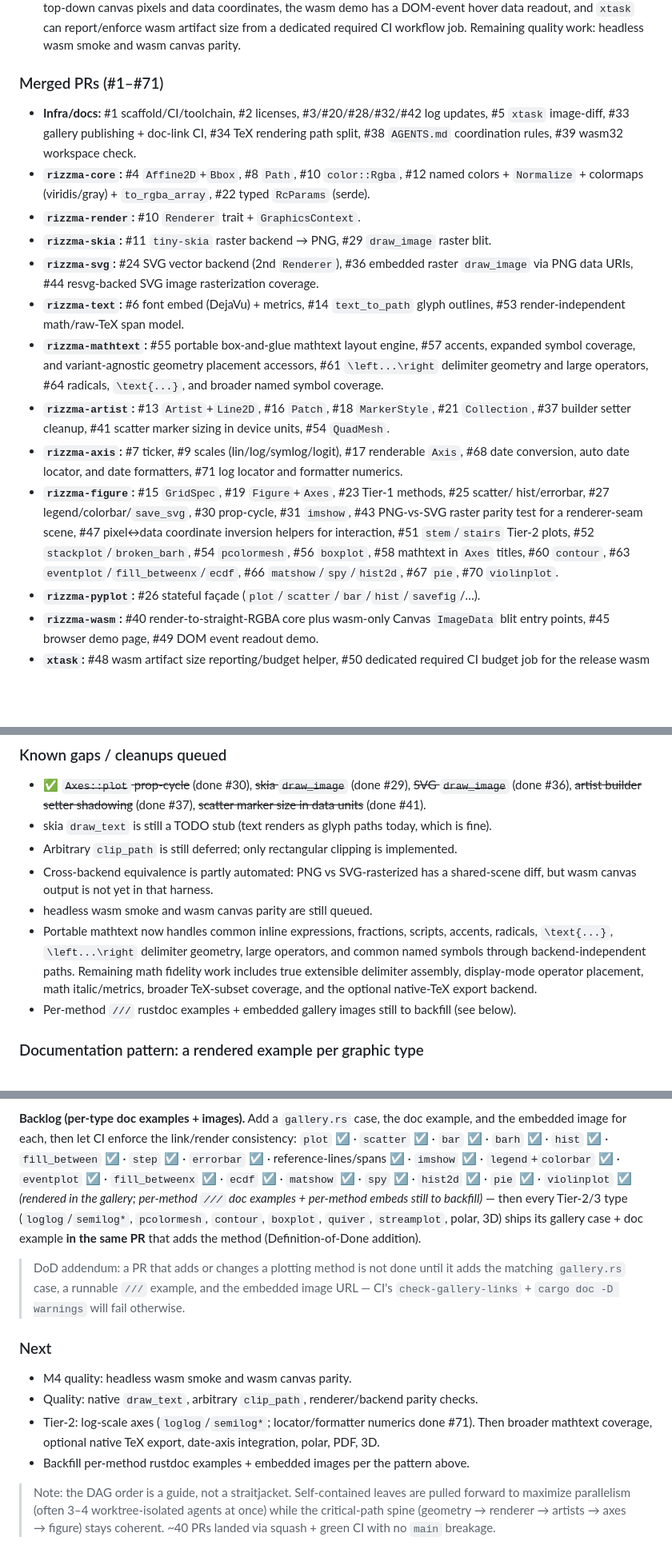
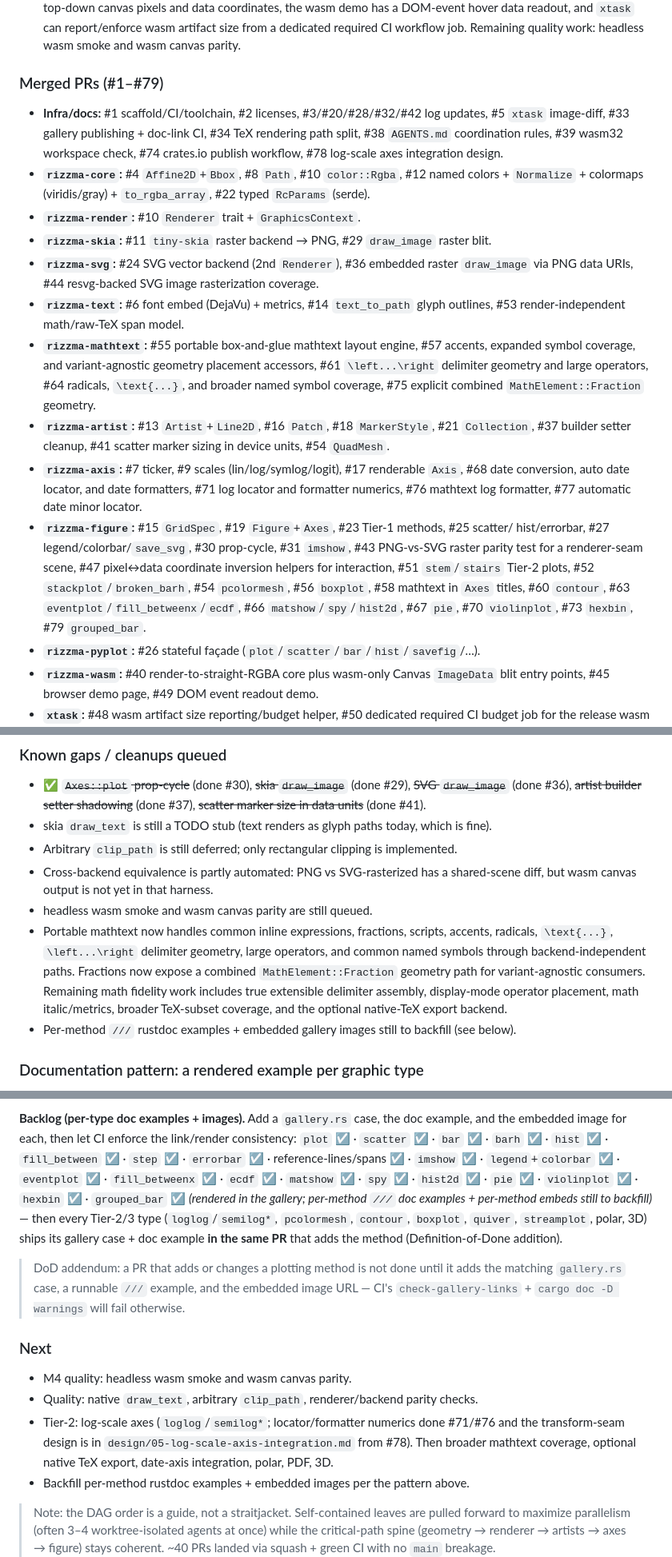
Before and after one commit to OrbitalCommons/rizzma, a Markdown page: design/04-implementation-plan.md, 3 parts joined by grey strips. Shown at 80% size. GitHub-like rendering; blank space fills up the shorter version.

Commit message:
Update execution log through PR 79 (#80)

```diff
--- a/design/04-implementation-plan.md
+++ b/design/04-implementation-plan.md
@@ -542,10 +542,11 @@ plan above stays the *intent* and this section is the *ground truth*).
   dedicated required CI workflow job. Remaining quality work: headless wasm smoke and
   wasm canvas parity.
 
-### Merged PRs (#1–#71)
+### Merged PRs (#1–#79)
 - **Infra/docs:** #1 scaffold/CI/toolchain, #2 licenses, #3/#20/#28/#32/#42 log updates,
   #5 `xtask` image-diff, #33 gallery publishing + doc-link CI, #34 TeX rendering path
-  split, #38 `AGENTS.md` coordination rules, #39 wasm32 workspace check.
+  split, #38 `AGENTS.md` coordination rules, #39 wasm32 workspace check, #74 crates.io
+  publish workflow, #78 log-scale axes integration design.
 - **`rizzma-core`:** #4 `Affine2D`+`Bbox`, #8 `Path`, #10 `color::Rgba`, #12 named colors +
   `Normalize` + colormaps (viridis/gray) + `to_rgba_array`, #22 typed `RcParams` (serde).
 - **`rizzma-render`:** #10 `Renderer` trait + `GraphicsContext`.
@@ -557,20 +558,22 @@ plan above stays the *intent* and this section is the *ground truth*).
 - **`rizzma-mathtext`:** #55 portable box-and-glue mathtext layout engine, #57 accents,
   expanded symbol coverage, and variant-agnostic geometry placement accessors, #61
   `\left...\right` delimiter geometry and large operators, #64 radicals, `\text{...}`,
-  and broader named symbol coverage.
+  and broader named symbol coverage, #75 explicit combined `MathElement::Fraction`
+  geometry.
 - **`rizzma-artist`:** #13 `Artist`+`Line2D`, #16 `Patch`, #18 `MarkerStyle`,
   #21 `Collection`, #37 builder setter cleanup, #41 scatter marker sizing in device units,
   #54 `QuadMesh`.
 - **`rizzma-axis`:** #7 ticker, #9 scales (lin/log/symlog/logit), #17 renderable `Axis`,
   #68 date conversion, auto date locator, and date formatters, #71 log locator and
-  formatter numerics.
+  formatter numerics, #76 mathtext log formatter, #77 automatic date minor locator.
 - **`rizzma-figure`:** #15 `GridSpec`, #19 `Figure`+`Axes`, #23 Tier-1 methods, #25 scatter/
   hist/errorbar, #27 legend/colorbar/`save_svg`, #30 prop-cycle, #31 `imshow`,
   #43 PNG-vs-SVG raster parity test for a renderer-seam scene, #47 pixel↔data
   coordinate inversion helpers for interaction, #51 `stem`/`stairs` Tier-2 plots,
   #52 `stackplot`/`broken_barh`, #54 `pcolormesh`, #56 `boxplot`, #58 mathtext in
   `Axes` titles, #60 `contour`, #63 `eventplot`/`fill_betweenx`/`ecdf`, #66
-  `matshow`/`spy`/`hist2d`, #67 `pie`, #70 `violinplot`.
+  `matshow`/`spy`/`hist2d`, #67 `pie`, #70 `violinplot`, #73 `hexbin`, #79
+  `grouped_bar`.
 - **`rizzma-pyplot`:** #26 stateful façade (`plot`/`scatter`/`bar`/`hist`/`savefig`/…).
 - **`rizzma-wasm`:** #40 render-to-straight-RGBA core plus wasm-only Canvas `ImageData`
   blit entry points, #45 browser demo page, #49 DOM event readout demo.
@@ -588,9 +591,11 @@ plan above stays the *intent* and this section is the *ground truth*).
 - headless wasm smoke and wasm canvas parity are still queued.
 - Portable mathtext now handles common inline expressions, fractions, scripts, accents,
   radicals, `\text{...}`, `\left...\right` delimiter geometry, large operators, and
-  common named symbols through backend-independent paths. Remaining math fidelity work
-  includes true extensible delimiter assembly, display-mode operator placement, math
-  italic/metrics, broader TeX-subset coverage, and the optional native-TeX export backend.
+  common named symbols through backend-independent paths. Fractions now expose a combined
+  `MathElement::Fraction` geometry path for variant-agnostic consumers. Remaining math
+  fidelity work includes true extensible delimiter assembly, display-mode operator
+  placement, math italic/metrics, broader TeX-subset coverage, and the optional native-TeX
+  export backend.
 - Per-method `///` rustdoc examples + embedded gallery images still to backfill (see below).
 
 ### Documentation pattern: a rendered example per graphic type
@@ -619,8 +624,9 @@ and the embedded image for each, then let CI enforce the link/render consistency
 `plot` ☑ · `scatter` ☑ · `bar` ☑ · `barh` ☑ · `hist` ☑ · `fill_between` ☑ · `step` ☑ ·
 `errorbar` ☑ · reference-lines/spans ☑ · `imshow` ☑ · `legend`+`colorbar` ☑ ·
 `eventplot` ☑ · `fill_betweenx` ☑ · `ecdf` ☑ · `matshow` ☑ · `spy` ☑ · `hist2d` ☑ ·
-`pie` ☑ · `violinplot` ☑  *(rendered in the gallery; per-method `///` doc examples + per-method embeds
-still to backfill)* — then every Tier-2/3 type (`loglog`/`semilog*`, `pcolormesh`,
+`pie` ☑ · `violinplot` ☑ · `hexbin` ☑ · `grouped_bar` ☑  *(rendered in the gallery;
+per-method `///` doc examples + per-method embeds still to backfill)* — then every
+Tier-2/3 type (`loglog`/`semilog*`, `pcolormesh`,
 `contour`, `boxplot`, `quiver`, `streamplot`, polar, 3D) ships its gallery case + doc
 example **in the same PR** that adds the method (Definition-of-Done addition).
 
@@ -631,9 +637,10 @@ example **in the same PR** that adds the method (Definition-of-Done addition).
 ### Next
 - M4 quality: headless wasm smoke and wasm canvas parity.
 - Quality: native `draw_text`, arbitrary `clip_path`, renderer/backend parity checks.
-- Tier-2: log-scale axes (`loglog`/`semilog*`; locator/formatter numerics done #71).
-  Then broader mathtext coverage, optional native TeX export, date-axis integration,
-  polar, PDF, 3D.
+- Tier-2: log-scale axes (`loglog`/`semilog*`; locator/formatter numerics done #71/#76
+  and the transform-seam design is in `design/05-log-scale-axis-integration.md` from #78).
+  Then broader mathtext coverage, optional native TeX export, date-axis integration, polar,
+  PDF, 3D.
 - Backfill per-method rustdoc examples + embedded images per the pattern above.
 
 > Note: the DAG order is a guide, not a straitjacket. Self-contained leaves are pulled
```
